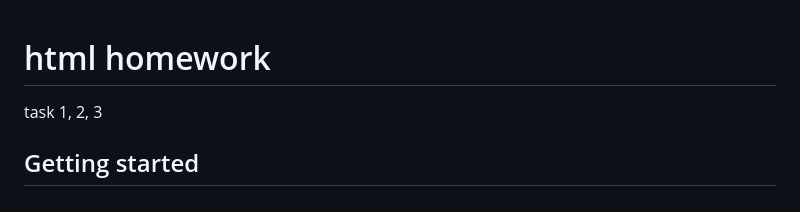
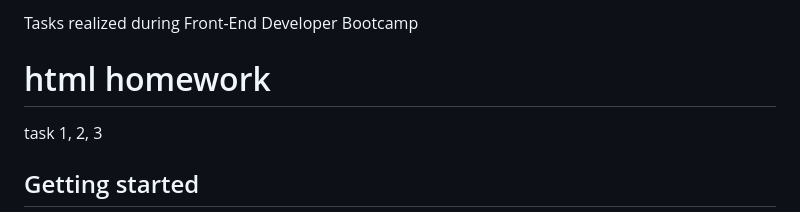
Before and after one commit to BeataKosmider/Front-End-Dev-Bootcamp_Task_html-homework, a Markdown page: README.md, the part around the change. Drawn GitHub-style.

```diff
--- a/README.md
+++ b/README.md
@@ -1,3 +1,5 @@
+Tasks realized during Front-End Developer Bootcamp
+
 # html homework
 
 task 1, 2, 3
```
